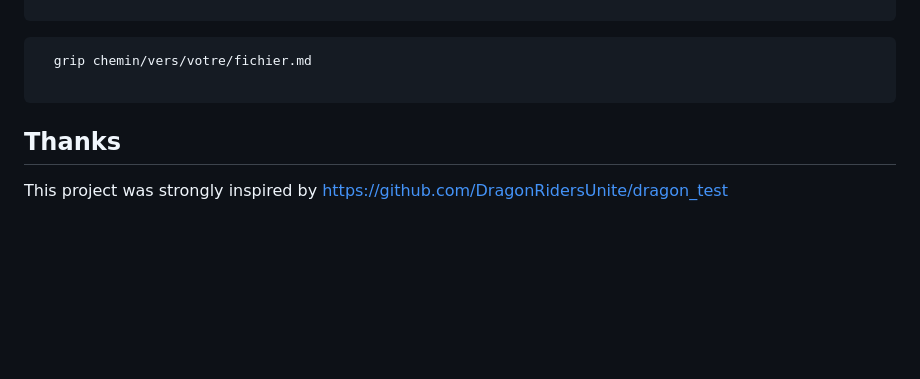
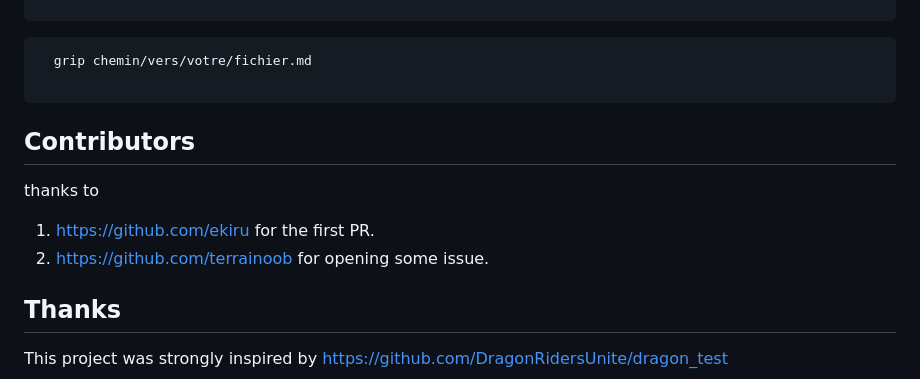
Before and after one commit to levaleureux/dr_spec, a Markdown page: README.md, the part around the change. GitHub-like rendering; blank space fills up the shorter version.

````diff
--- a/README.md
+++ b/README.md
@@ -141,7 +141,11 @@ you can use grip to preview your markdown.
   grip chemin/vers/votre/fichier.md
 
 ```
+## Contributors
 
+thanks to
+1. https://github.com/ekiru for the first PR.
+1. https://github.com/terrainoob  for opening some issue.
 
 ## Thanks
 
````
